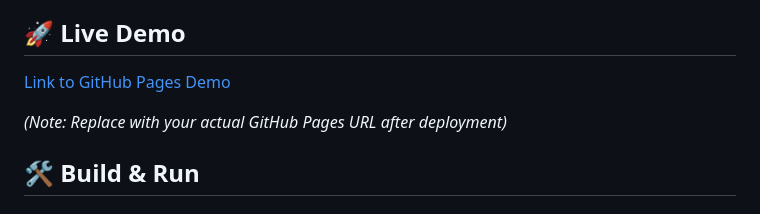
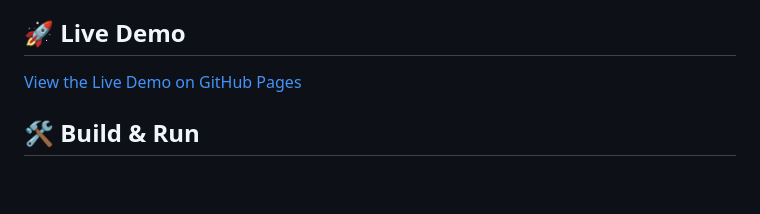
Before and after one commit to arnaudamiel/Magic-Squares, a Markdown page: README.md, the part around the change. Drawn GitHub-style; blank space fills up the shorter version.

Commit message:
Update README with live GitHub Pages URL

```diff
--- a/README.md
+++ b/README.md
@@ -14,9 +14,7 @@ A high-performance Magic Square generator built with Rust and WebAssembly (WASM)
 
 ## 🚀 Live Demo
 
-[Link to GitHub Pages Demo](https://[YOUR_GITHUB_USERNAME].github.io/[REPO_NAME]/index.html)
-
-*(Note: Replace with your actual GitHub Pages URL after deployment)*
+[View the Live Demo on GitHub Pages](https://arnaudamiel.github.io/Magic-Squares/)
 
 ## 🛠️ Build & Run
 
```
